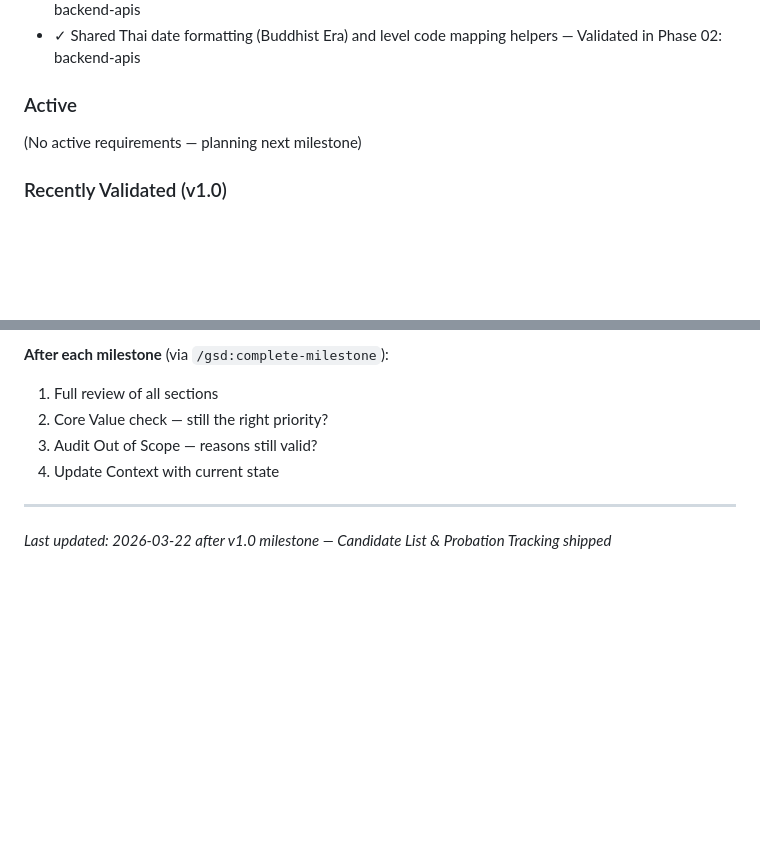
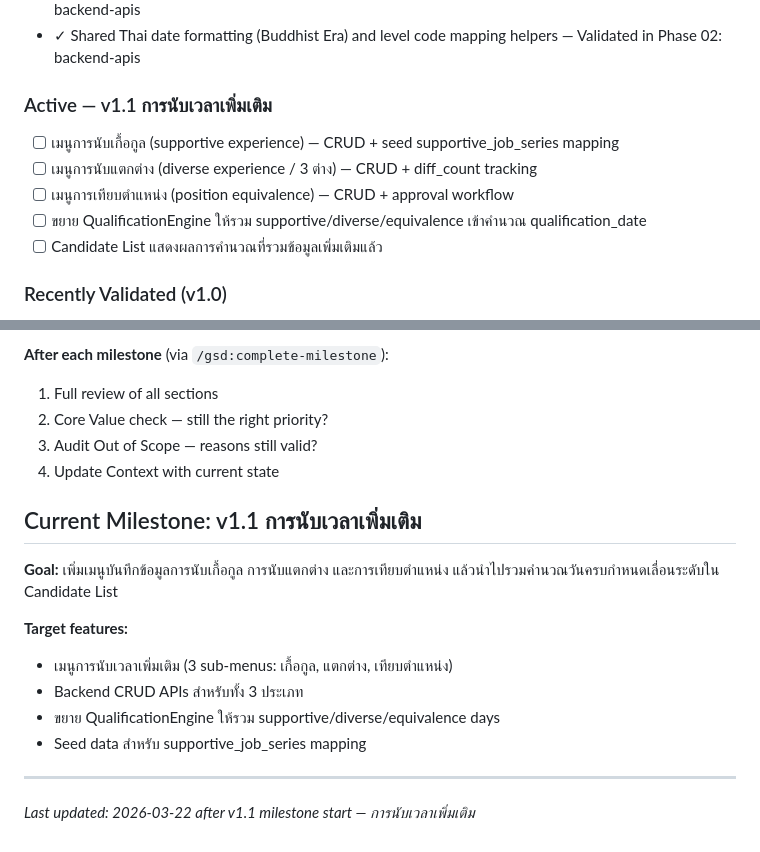
Before and after one commit to Arnutt-N/smart-port, a Markdown page: .planning/PROJECT.md, 2 parts joined by grey strips. GitHub-like rendering; blank space fills up the shorter version.

```diff
--- a/.planning/PROJECT.md
+++ b/.planning/PROJECT.md
@@ -26,9 +26,13 @@ HR สามารถดูบัญชีผู้มีคุณสมบั
 - ✓ Qualification engine with education-aware rules (QualificationEngine.php) — Validated in Phase 02: backend-apis
 - ✓ Shared Thai date formatting (Buddhist Era) and level code mapping helpers — Validated in Phase 02: backend-apis
 
-### Active
+### Active — v1.1 การนับเวลาเพิ่มเติม
 
-(No active requirements — planning next milestone)
+- [ ] เมนูการนับเกื้อกูล (supportive experience) — CRUD + seed supportive_job_series mapping
+- [ ] เมนูการนับแตกต่าง (diverse experience / 3 ต่าง) — CRUD + diff_count tracking
+- [ ] เมนูการเทียบตำแหน่ง (position equivalence) — CRUD + approval workflow
+- [ ] ขยาย QualificationEngine ให้รวม supportive/diverse/equivalence เข้าคำนวณ qualification_date
+- [ ] Candidate List แสดงผลการคำนวณที่รวมข้อมูลเพิ่มเติมแล้ว
 
 ### Recently Validated (v1.0)
 - ✓ Candidate List page with 5 section tabs (overview, ทั่วไป, วิชาการ, อำนวยการ placeholder, บริหาร placeholder) — v1.0
@@ -101,5 +105,15 @@ This document evolves at phase transitions and milestone boundaries.
 3. Audit Out of Scope — reasons still valid?
 4. Update Context with current state
 
+## Current Milestone: v1.1 การนับเวลาเพิ่มเติม
+
+**Goal:** เพิ่มเมนูบันทึกข้อมูลการนับเกื้อกูล การนับแตกต่าง และการเทียบตำแหน่ง แล้วนำไปรวมคำนวณวันครบกำหนดเลื่อนระดับใน Candidate List
+
+**Target features:**
+- เมนูการนับเวลาเพิ่มเติม (3 sub-menus: เกื้อกูล, แตกต่าง, เทียบตำแหน่ง)
+- Backend CRUD APIs สำหรับทั้ง 3 ประเภท
+- ขยาย QualificationEngine ให้รวม supportive/diverse/equivalence days
+- Seed data สำหรับ supportive_job_series mapping
+
 ---
-*Last updated: 2026-03-22 after v1.0 milestone — Candidate List & Probation Tracking shipped*
+*Last updated: 2026-03-22 after v1.1 milestone start — การนับเวลาเพิ่มเติม*
```
Also changed, not shown: .planning/STATE.md (+9 -9 lines).
